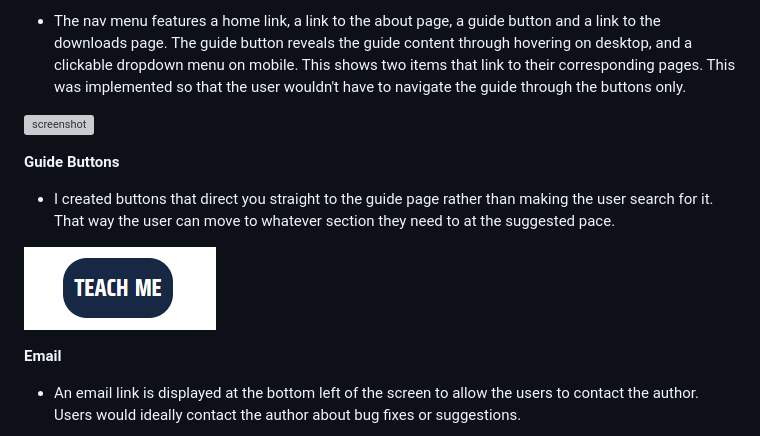
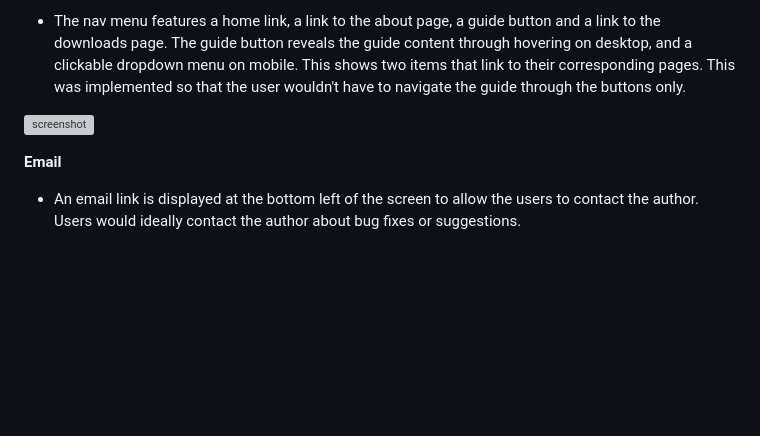
Before and after one commit to Code-Lau/Mekanism_Wiki, a Markdown page: README.md, the part around the change. Rendered like a GitHub page; blank space fills up the shorter version; grey boxes are pictures that could not be loaded.

Commit message:
Remove button features

```diff
--- a/README.md
+++ b/README.md
@@ -61,12 +61,6 @@ For the social icons, originally I had edited some by hand in photoshop before I
  - The nav menu features a home link, a link to the about page, a guide button and a link to the downloads page. The guide button reveals the guide content through hovering on desktop, and a clickable dropdown menu on mobile. This shows two items that link to their corresponding pages. This was implemented so that the user wouldn't have to navigate the guide through the buttons only.
 
 ![screenshot](documentation/navmenucutdownss.png)
-
-**Guide Buttons**
-
-- I created buttons that direct you straight to the guide page rather than making the user search for it. That way the user can move to whatever section they need to at the suggested pace.
-
-![screenshot](documentation/buttonss.png)
 
 **Email**
 
```
